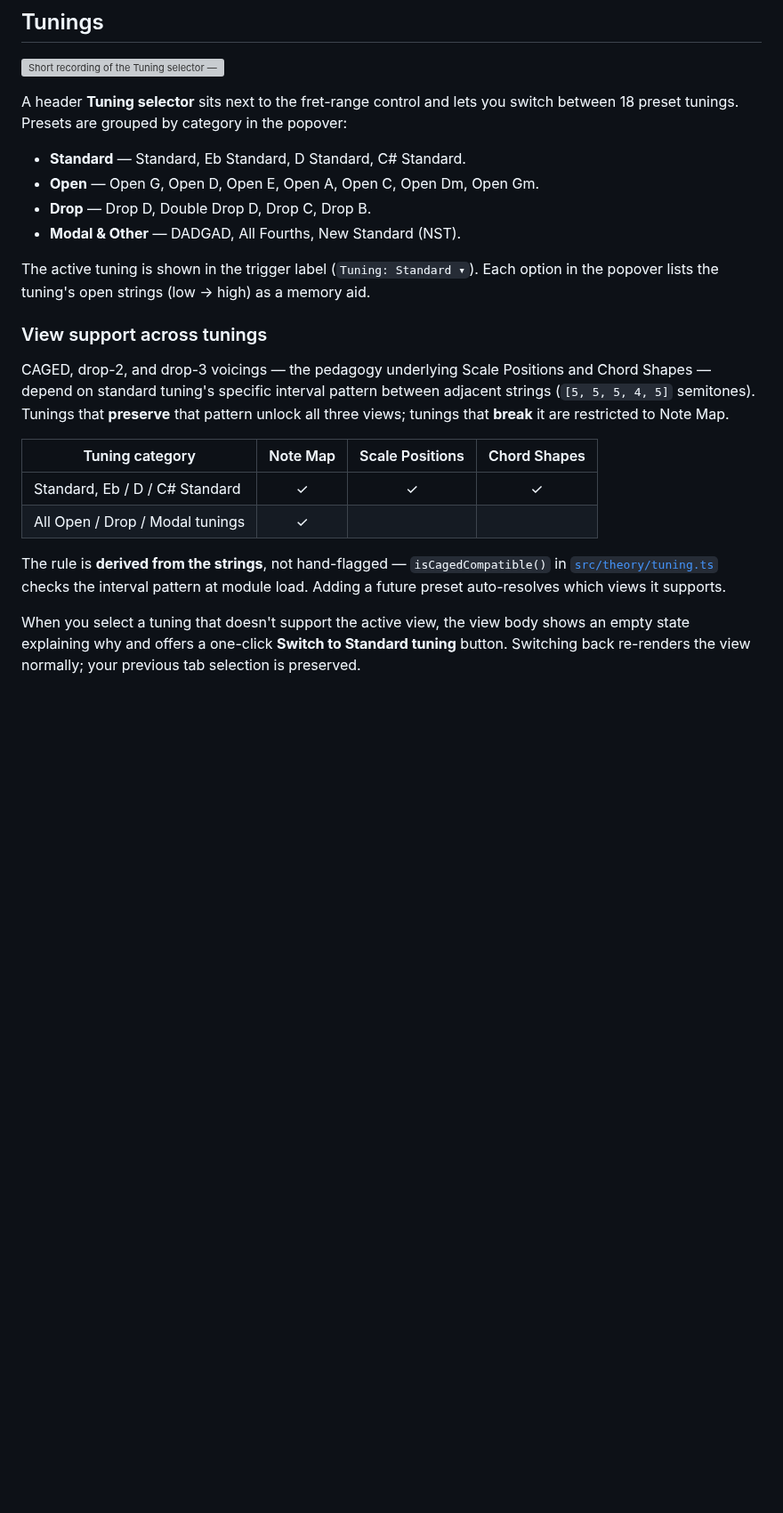
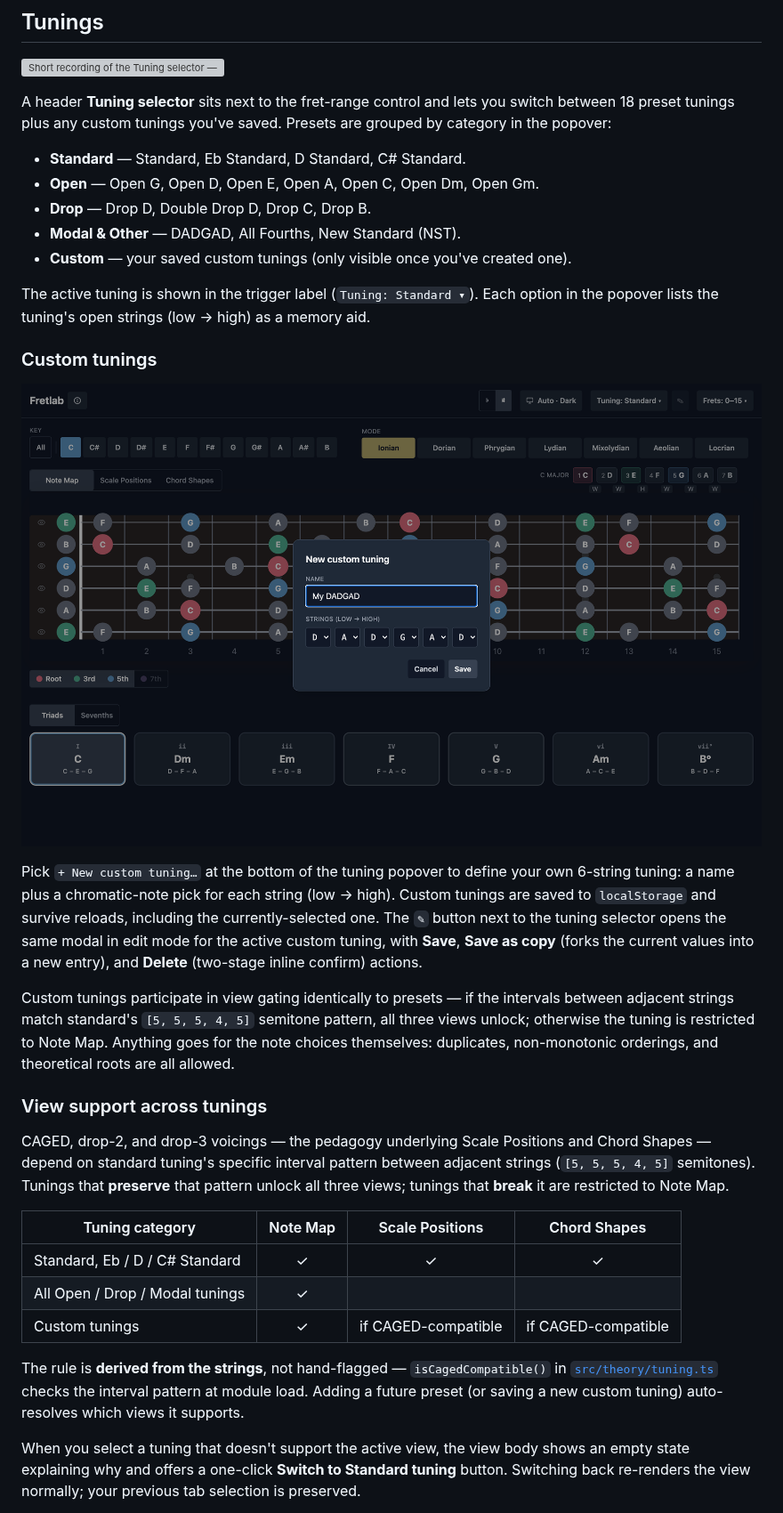
Before and after one commit to felix-zailskas/fretlab, a Markdown page: README.md, the part around one of its changes. Shown at 89% size. Rendered like a GitHub page; pictures changed too: docs/images/custom-tuning.png (added); blank space fills up the shorter version; grey boxes are pictures that could not be loaded.

```diff
--- a/README.md
+++ b/README.md
@@ -215,15 +218,34 @@ adds capability without disturbing major-scale practice.
 ![Short recording of the Tuning selector — opening the grouped popover (Standard / Open / Drop / Modal & Other), picking D Standard to shift Note Map's note labels and Scale Positions' boxes up by 2 frets, then switching to Open G to surface the empty-state explanation on Scale Positions, then clicking "Switch to Standard tuning" to recover.](docs/images/tunings.gif)
 
 A header **Tuning selector** sits next to the fret-range control and lets you switch
-between 18 preset tunings. Presets are grouped by category in the popover:
+between 18 preset tunings plus any custom tunings you've saved. Presets are grouped by
+category in the popover:
 
 - **Standard** — Standard, Eb Standard, D Standard, C# Standard.
 - **Open** — Open G, Open D, Open E, Open A, Open C, Open Dm, Open Gm.
 - **Drop** — Drop D, Double Drop D, Drop C, Drop B.
 - **Modal & Other** — DADGAD, All Fourths, New Standard (NST).
+- **Custom** — your saved custom tunings (only visible once you've created one).
 
 The active tuning is shown in the trigger label (`Tuning: Standard ▾`). Each option in
 the popover lists the tuning's open strings (low → high) as a memory aid.
+
+### Custom tunings
+
+![Screenshot of the New custom tuning modal — name field with "My DADGAD" filled in, six string pickers below showing D A D G A D from low to high, and a Cancel / Save action row. The modal sits over the Note Map view with the standard-tuning fretboard visible behind it.](docs/images/custom-tuning.png)
+
+Pick `+ New custom tuning…` at the bottom of the tuning popover to define your own
+6-string tuning: a name plus a chromatic-note pick for each string (low → high). Custom
+tunings are saved to `localStorage` and survive reloads, including the
+currently-selected one. The `✎` button next to the tuning selector opens the same modal
+in edit mode for the active custom tuning, with **Save**, **Save as copy** (forks the
+current values into a new entry), and **Delete** (two-stage inline confirm) actions.
+
+Custom tunings participate in view gating identically to presets — if the intervals
+between adjacent strings match standard's `[5, 5, 5, 4, 5]` semitone pattern, all three
+views unlock; otherwise the tuning is restricted to Note Map. Anything goes for the note
+choices themselves: duplicates, non-monotonic orderings, and theoretical roots are all
+allowed.
 
 ### View support across tunings
 
@@ -232,14 +254,16 @@ Shapes — depend on standard tuning's specific interval pattern between adjacen
 (`[5, 5, 5, 4, 5]` semitones). Tunings that **preserve** that pattern unlock all three
 views; tunings that **break** it are restricted to Note Map.
 
-| Tuning category                 | Note Map | Scale Positions | Chord Shapes |
-| ------------------------------- | :------: | :-------------: | :----------: |
-| Standard, Eb / D / C# Standard  |    ✓     |        ✓        |      ✓       |
-| All Open / Drop / Modal tunings |    ✓     |                 |              |
+| Tuning category                 | Note Map |   Scale Positions   |    Chord Shapes     |
+| ------------------------------- | :------: | :-----------------: | :-----------------: |
+| Standard, Eb / D / C# Standard  |    ✓     |          ✓          |          ✓          |
+| All Open / Drop / Modal tunings |    ✓     |                     |                     |
+| Custom tunings                  |    ✓     | if CAGED-compatible | if CAGED-compatible |
 
 The rule is **derived from the strings**, not hand-flagged — `isCagedCompatible()` in
 [`src/theory/tuning.ts`](src/theory/tuning.ts) checks the interval pattern at module
-load. Adding a future preset auto-resolves which views it supports.
+load. Adding a future preset (or saving a new custom tuning) auto-resolves which views
+it supports.
 
 When you select a tuning that doesn't support the active view, the view body shows an
 empty state explaining why and offers a one-click **Switch to Standard tuning** button.
```
Also changed, not shown: other parts of README.md (+34 -6 lines), docs/images/string-toggle.png (added), 3 other files.
